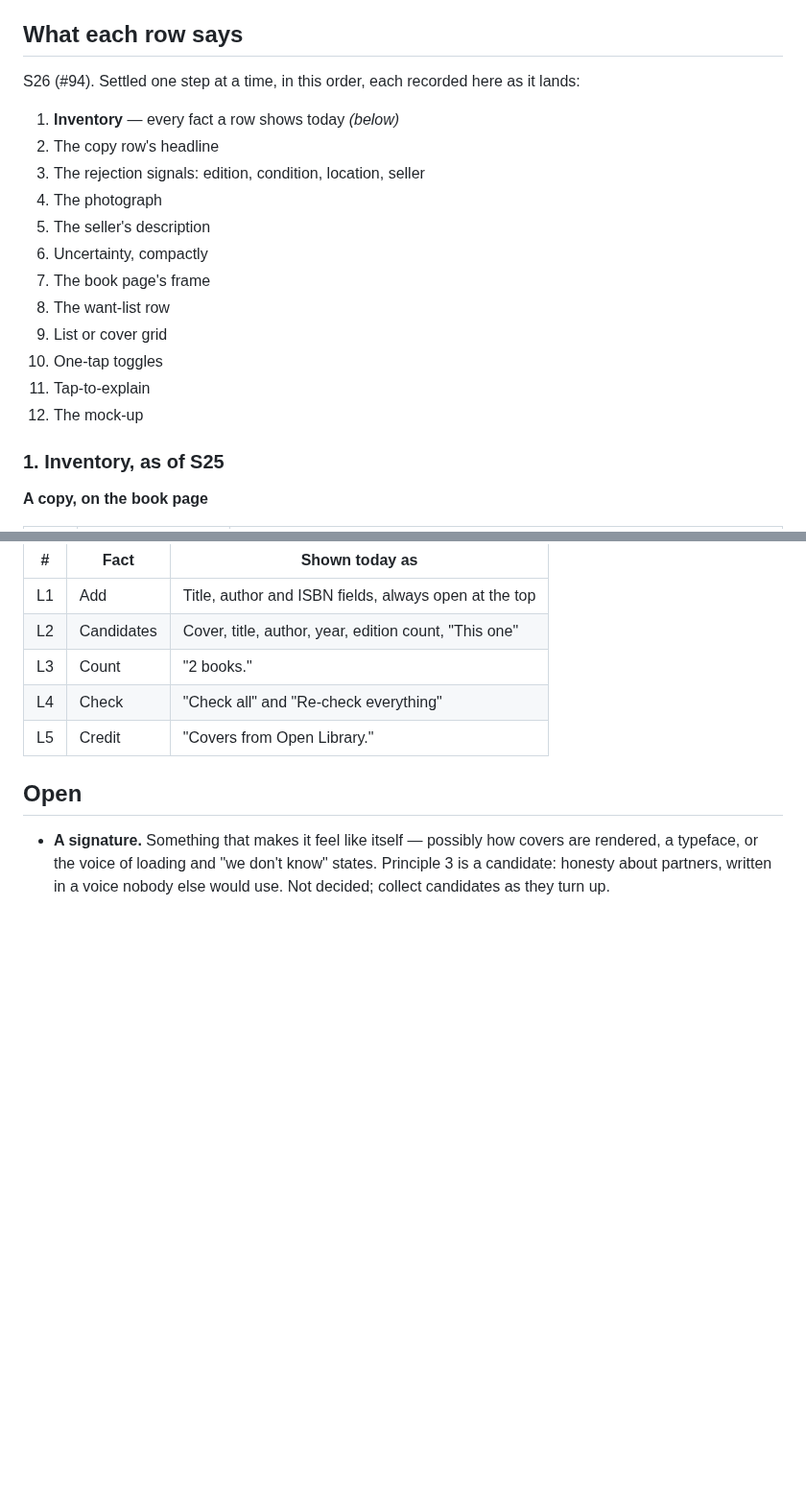
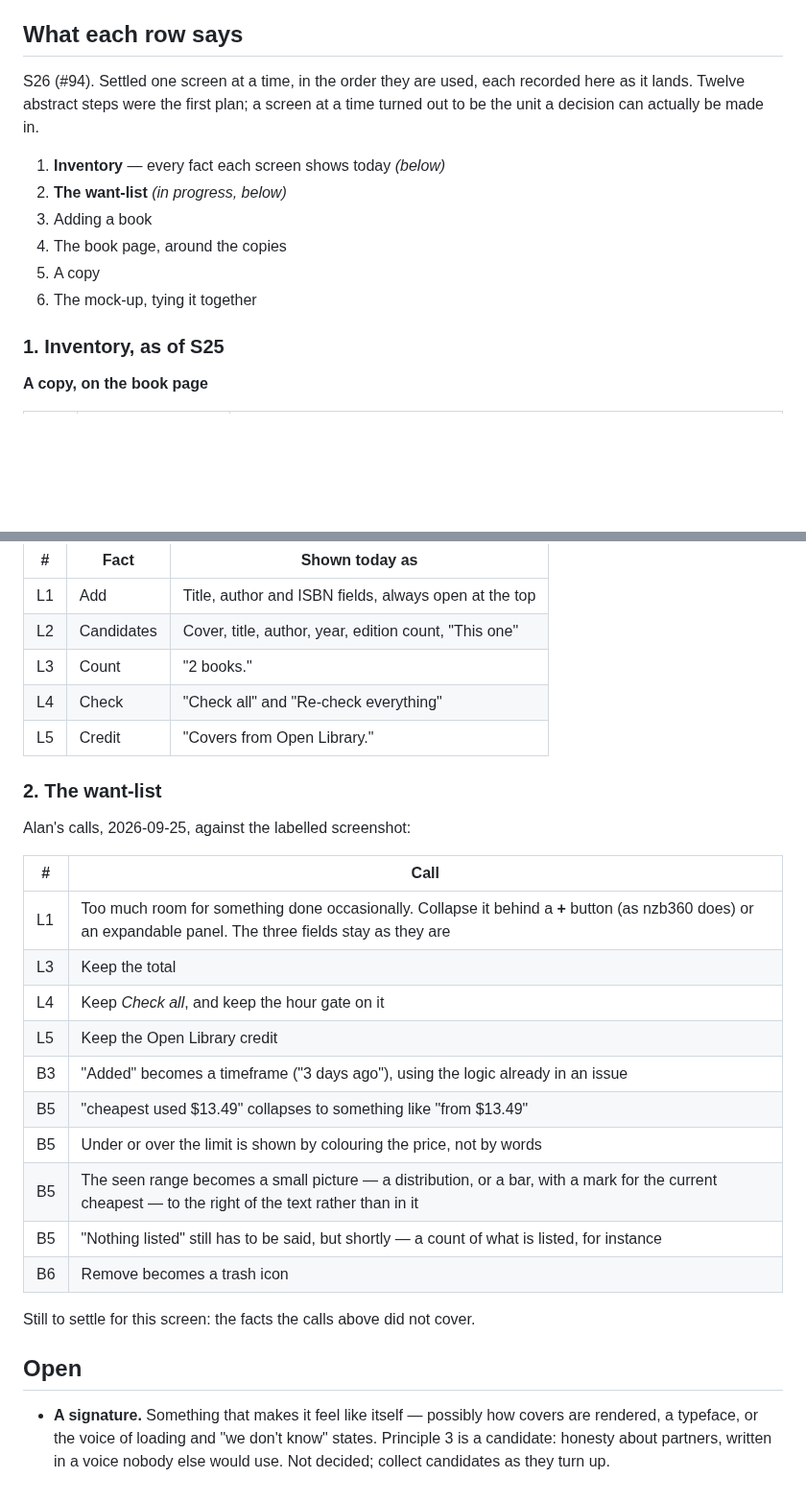
Before and after one commit to loserpoints/book-watch, a Markdown page: docs/design.md, 2 parts joined by grey strips. Shown at 96% size. Drawn GitHub-style; blank space fills up the shorter version.

Commit message:
S26: record the want-list calls, and go a screen at a time
Co-Authored-By: Claude Opus 5.5 <noreply@anthropic.com>
Claude-Session: https://claude.ai/code/session_01N8fb9z1maBvEW9DF3d4Bf9

```diff
--- a/docs/design.md
+++ b/docs/design.md
@@ -48,21 +48,16 @@ Three apps Alan uses and likes, each for something specific:
 
 ## What each row says
 
-S26 (#94). Settled one step at a time, in this order, each recorded here as
-it lands:
+S26 (#94). Settled one screen at a time, in the order they are used, each
+recorded here as it lands. Twelve abstract steps were the first plan; a
+screen at a time turned out to be the unit a decision can actually be made in.
 
-1. **Inventory** — every fact a row shows today *(below)*
-2. The copy row's headline
-3. The rejection signals: edition, condition, location, seller
-4. The photograph
-5. The seller's description
-6. Uncertainty, compactly
-7. The book page's frame
-8. The want-list row
-9. List or cover grid
-10. One-tap toggles
-11. Tap-to-explain
-12. The mock-up
+1. **Inventory** — every fact each screen shows today *(below)*
+2. **The want-list** *(in progress, below)*
+3. Adding a book
+4. The book page, around the copies
+5. A copy
+6. The mock-up, tying it together
 
 ### 1. Inventory, as of S25
 
@@ -117,6 +112,25 @@ it lands:
 | L4 | Check | "Check all" and "Re-check everything" |
 | L5 | Credit | "Covers from Open Library." |
 
+### 2. The want-list
+
+Alan's calls, 2026-09-25, against the labelled screenshot:
+
+| # | Call |
+|---|---|
+| L1 | Too much room for something done occasionally. Collapse it behind a **+** button (as nzb360 does) or an expandable panel. The three fields stay as they are |
+| L3 | Keep the total |
+| L4 | Keep *Check all*, and keep the hour gate on it |
+| L5 | Keep the Open Library credit |
+| B3 | "Added" becomes a timeframe ("3 days ago"), using the logic already in an issue |
+| B5 | "cheapest used $13.49" collapses to something like "from $13.49" |
+| B5 | Under or over the limit is shown by colouring the price, not by words |
+| B5 | The seen range becomes a small picture — a distribution, or a bar, with a mark for the current cheapest — to the right of the text rather than in it |
+| B5 | "Nothing listed" still has to be said, but shortly — a count of what is listed, for instance |
+| B6 | Remove becomes a trash icon |
+
+Still to settle for this screen: the facts the calls above did not cover.
+
 ## Open
 
 - **A signature.** Something that makes it feel like itself — possibly how
```
